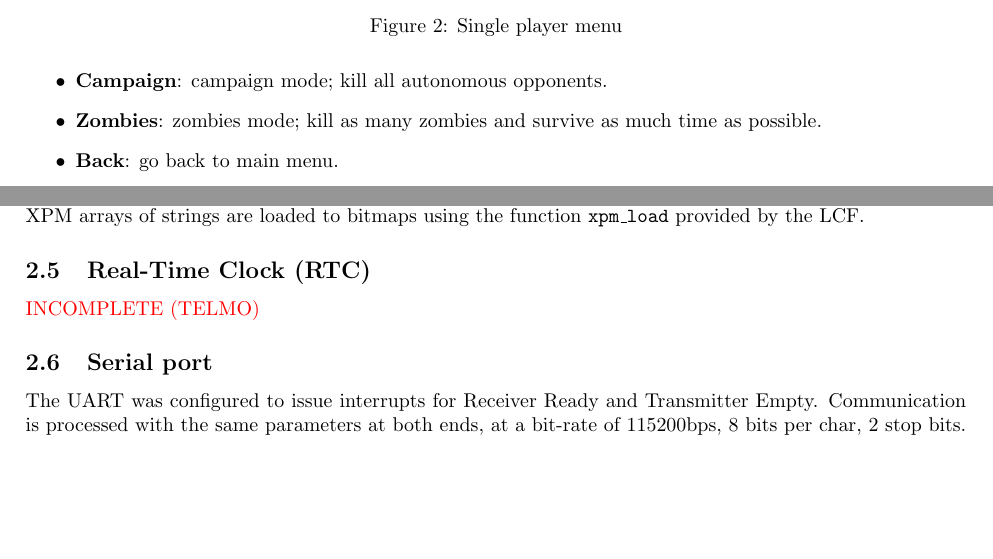
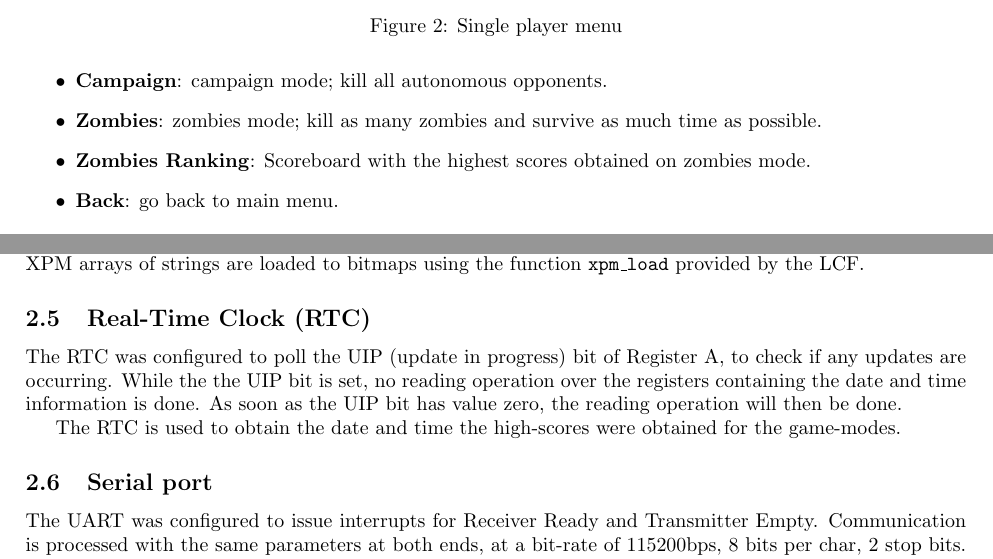
Before and after one commit to dmfrodrigues/feup-lcom, a LaTeX document (proj/doc/report/report.tex): two parts of pages 4 and 11 of 14, joined at a grey line, cut so that both start at the same text, the shorter picture padded with empty space. Compiled offline with pdfLaTeX.

Commit message:
report changes

```diff
--- a/proj/doc/report/report.tex
+++ b/proj/doc/report/report.tex
@@ -132,6 +132,7 @@ Upon entering into single player mode, the user is presented with a menu from wh
 \begin{itemize}
 	\item \textbf{Campaign}: campaign mode; kill all autonomous opponents.
 	\item \textbf{Zombies}: zombies mode; kill as many zombies and survive as much time as possible.
+	\item \textbf{Zombies Ranking}: Scoreboard with the highest scores obtained on zombies mode.
 	\item \textbf{Back}: go back to main menu.
 \end{itemize}
 The user can also go back to main menu by pressing \textbf{ESC}.
@@ -216,7 +217,9 @@ The modules \texttt{font\_t} and \texttt{text\_t} were developed to allow for dy
 Configuration of the UART was made using the functions \texttt{graph\_init} and \texttt{graph\_cleanup} developed during the project. Drawing to the buffer is made primarily through the functions \texttt{graph\_get\_XRes}, \linebreak \texttt{graph\_get\_YRes}, \texttt{graph\_set\_pixel}, \texttt{graph\_clear\_screen} and \texttt{graph\_draw}.\par
 Basic sprites are constructed from small XPM files, or loaded at runtime from XPM2 files. A XPM2 file is a XPM file stripped from all the C syntax, leaving only the strings. This format is easier to load at runtime than XPM. A XPM file can be easily converted to a XPM2 file using the function \texttt{xpm\_save\_as\_xpm2}. All XPM arrays of strings are loaded to bitmaps using the function \texttt{xpm\_load} provided by the LCF.
 \subsection{Real-Time Clock (RTC)}
-\textcolor{red}{INCOMPLETE (TELMO)}
+The RTC was configured to poll the UIP (update in progress) bit of Register A, to check if any updates are occurring. While the the UIP bit is set, no reading operation over the registers containing the date and time information is done. As soon as the UIP bit has value zero, the reading operation will then be done.\par
+The RTC is used to obtain the date and time the high-scores were obtained for the game-modes.
+
 \subsection{Serial port}
 The UART was configured to issue interrupts for Receiver Ready and Transmitter Empty. Communication is processed with the same parameters at both ends, at a bit-rate of 115200bps, 8 bits per char, 2 stop bits. UART FIFOs are not used. The protocols that were developed will be discussed in section \ref{sec:details}. \par
 In multiplayer mode, data is transferred from host to remote at a frequency of 60Hz, with each message having at least 24 bytes. Data transference from remote to host is made whenever needed, with each message having on average 9 bytes.
```
Also changed, not shown: proj/doc/report/images/singleplayer01.png.
